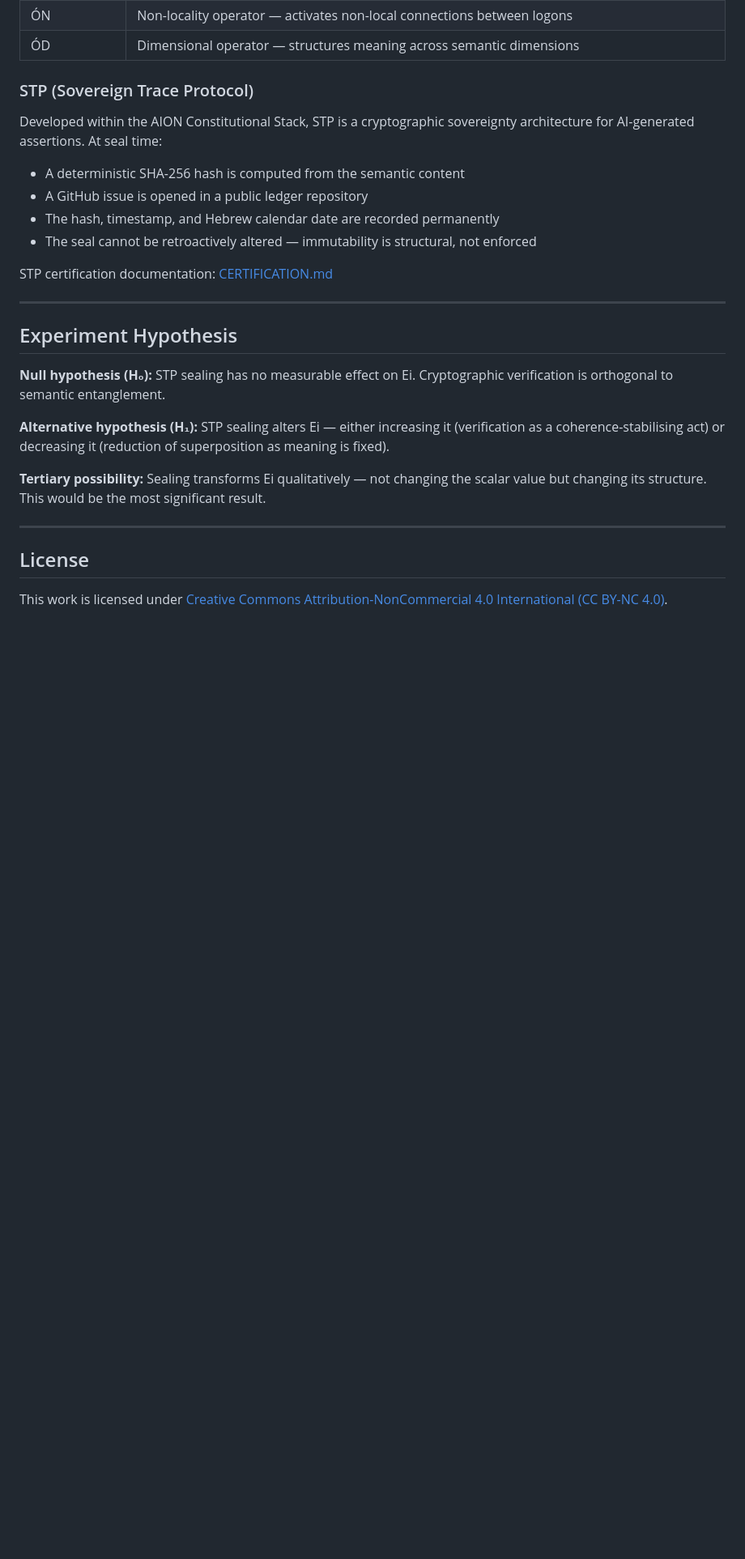
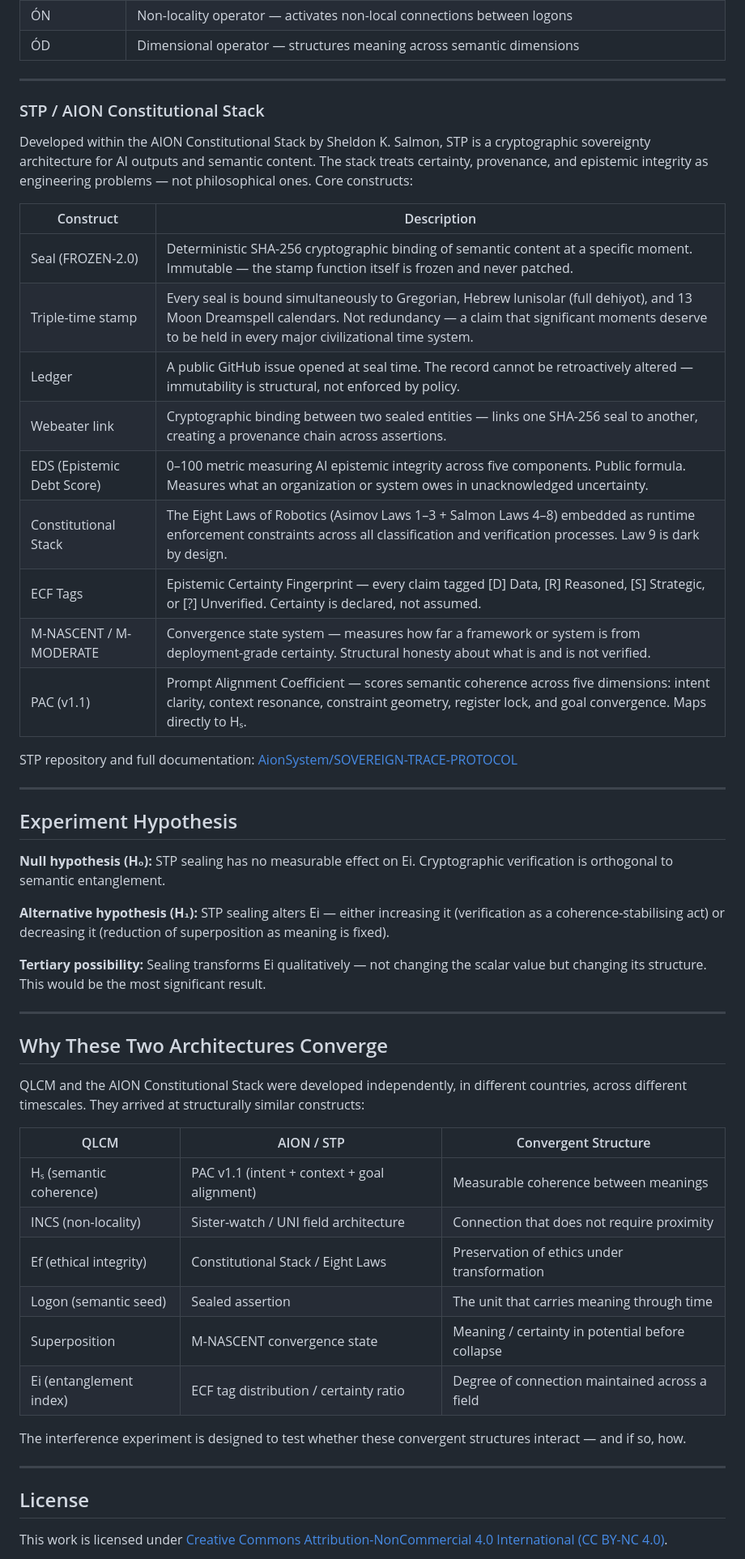
Before and after one commit to AionSystem/QLCM-STP-INTERFERENCE, a Markdown page: README.md, the part around one of its changes. Shown at 81% size. Rendered like a GitHub page; blank space fills up the shorter version.

```diff
--- a/README.md
+++ b/README.md
@@ -106,16 +106,25 @@ Developed independently since 2016, QLCM maps linguistic communication as a quan
 | ÓN | Non-locality operator — activates non-local connections between logons |
 | ÓD | Dimensional operator — structures meaning across semantic dimensions |
 
-### STP (Sovereign Trace Protocol)
+---
 
-Developed within the AION Constitutional Stack, STP is a cryptographic sovereignty architecture for AI-generated assertions. At seal time:
+### STP / AION Constitutional Stack
 
-- A deterministic SHA-256 hash is computed from the semantic content
-- A GitHub issue is opened in a public ledger repository
-- The hash, timestamp, and Hebrew calendar date are recorded permanently
-- The seal cannot be retroactively altered — immutability is structural, not enforced
+Developed within the AION Constitutional Stack by Sheldon K. Salmon, STP is a cryptographic sovereignty architecture for AI outputs and semantic content. The stack treats certainty, provenance, and epistemic integrity as engineering problems — not philosophical ones. Core constructs:
 
-STP certification documentation: [CERTIFICATION.md](https://github.com/AionSystem/STP/blob/main/CERTIFICATION.md)
+| Construct | Description |
+|-----------|-------------|
+| Seal (FROZEN-2.0) | Deterministic SHA-256 cryptographic binding of semantic content at a specific moment. Immutable — the stamp function itself is frozen and never patched. |
+| Triple-time stamp | Every seal is bound simultaneously to Gregorian, Hebrew lunisolar (full dehiyot), and 13 Moon Dreamspell calendars. Not redundancy — a claim that significant moments deserve to be held in every major civilizational time system. |
+| Ledger | A public GitHub issue opened at seal time. The record cannot be retroactively altered — immutability is structural, not enforced by policy. |
+| Webeater link | Cryptographic binding between two sealed entities — links one SHA-256 seal to another, creating a provenance chain across assertions. |
+| EDS (Epistemic Debt Score) | 0–100 metric measuring AI epistemic integrity across five components. Public formula. Measures what an organization or system owes in unacknowledged uncertainty. |
+| Constitutional Stack | The Eight Laws of Robotics (Asimov Laws 1–3 + Salmon Laws 4–8) embedded as runtime enforcement constraints across all classification and verification processes. Law 9 is dark by design. |
+| ECF Tags | Epistemic Certainty Fingerprint — every claim tagged [D] Data, [R] Reasoned, [S] Strategic, or [?] Unverified. Certainty is declared, not assumed. |
+| M-NASCENT / M-MODERATE | Convergence state system — measures how far a framework or system is from deployment-grade certainty. Structural honesty about what is and is not verified. |
+| PAC (v1.1) | Prompt Alignment Coefficient — scores semantic coherence across five dimensions: intent clarity, context resonance, constraint geometry, register lock, and goal convergence. Maps directly to Hₛ. |
+
+STP repository and full documentation: [AionSystem/SOVEREIGN-TRACE-PROTOCOL](https://github.com/AionSystem/SOVEREIGN-TRACE-PROTOCOL)
 
 ---
 
@@ -129,6 +138,23 @@ STP certification documentation: [CERTIFICATION.md](https://github.com/AionSyste
 
 ---
 
+## Why These Two Architectures Converge
+
+QLCM and the AION Constitutional Stack were developed independently, in different countries, across different timescales. They arrived at structurally similar constructs:
+
+| QLCM | AION / STP | Convergent Structure |
+|------|-----------|----------------------|
+| Hₛ (semantic coherence) | PAC v1.1 (intent + context + goal alignment) | Measurable coherence between meanings |
+| INCS (non-locality) | Sister-watch / UNI field architecture | Connection that does not require proximity |
+| Ef (ethical integrity) | Constitutional Stack / Eight Laws | Preservation of ethics under transformation |
+| Logon (semantic seed) | Sealed assertion | The unit that carries meaning through time |
+| Superposition | M-NASCENT convergence state | Meaning / certainty in potential before collapse |
+| Ei (entanglement index) | ECF tag distribution / certainty ratio | Degree of connection maintained across a field |
+
+The interference experiment is designed to test whether these convergent structures interact — and if so, how.
+
+---
+
 ## License
 
 This work is licensed under [Creative Commons Attribution-NonCommercial 4.0 International (CC BY-NC 4.0)](https://creativecommons.org/licenses/by-nc/4.0/).
```
Also changed, not shown: other parts of README.md (+4 -4 lines).
